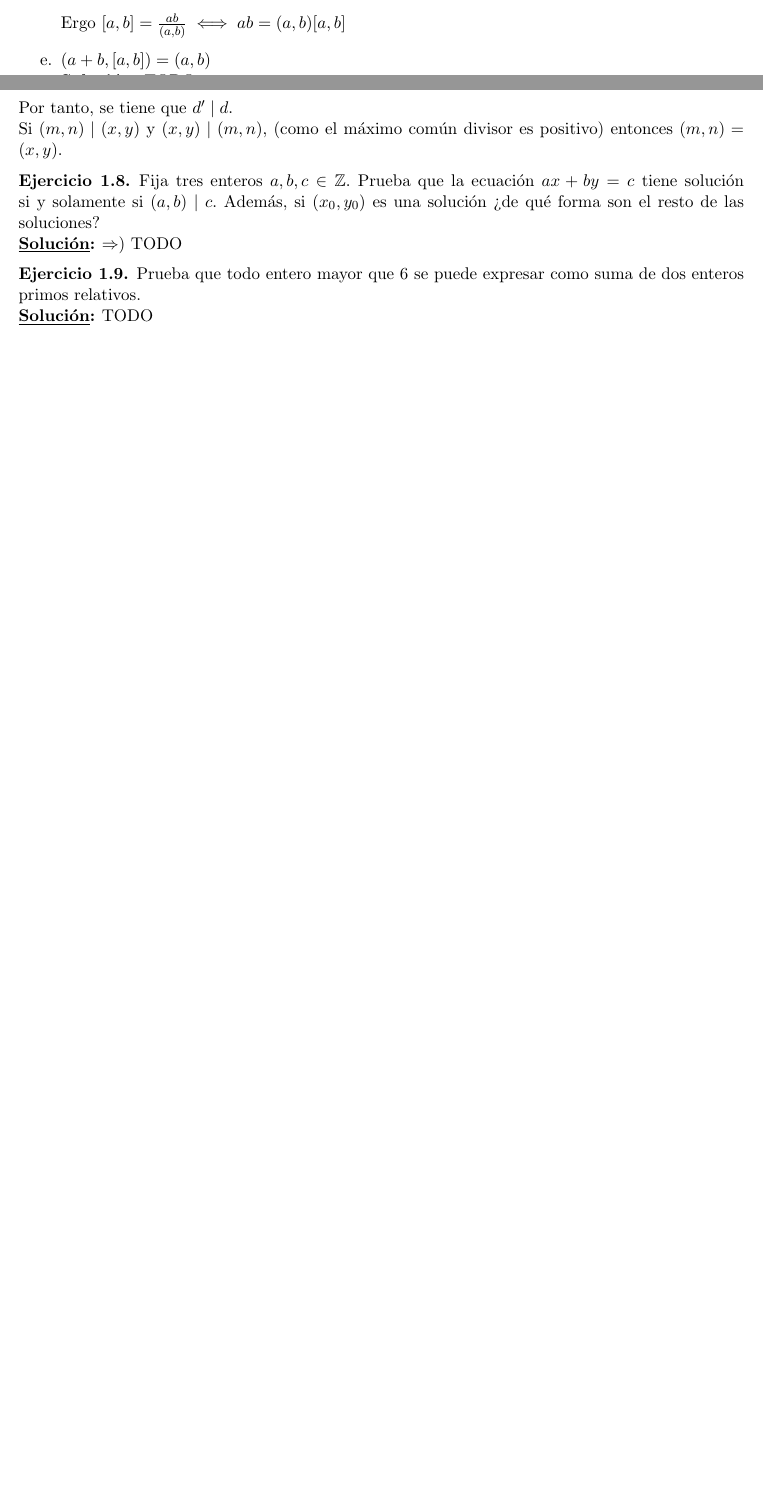
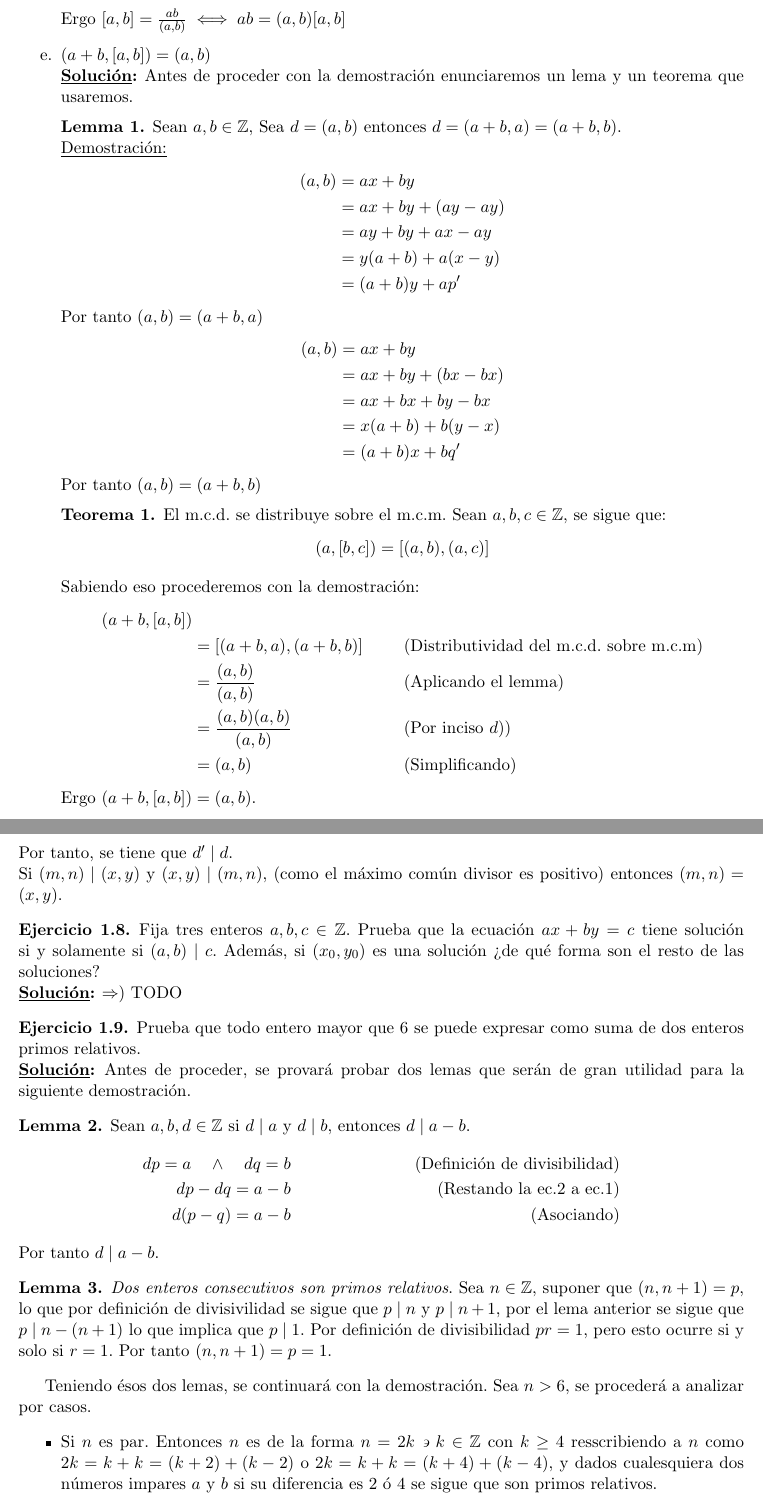
Before and after one commit to angelgladin/teoria-de-numeros-1, a LaTeX problem sheet (tarea1/tarea1_sol.tex): two parts of pages 4 and 6 of 7 before the commit and two parts of pages 6 and 8 of 9 after it, joined at a grey line, cut so that both start at the same text, the shorter picture padded with empty space. Compiled offline with pdfLaTeX.

Commit message:
Ya casi está

```diff
--- a/tarea1/tarea1_sol.tex
+++ b/tarea1/tarea1_sol.tex
@@ -312,11 +351,46 @@
     &= (p_{1}^{a_1}p_{2}^{a_2} \cdots p_{n}^{a_n})(p_{1}^{b_1}p_{2}^{b_2} \cdots p_{n}^{b_n}) \\
     &= ab
   \end{align*}
-
   Ergo $[a,b]=\frac{ab}{(a,b)}  \iff ab=(a,b)[a,b]$
 
   \item $(a+b,[a,b])=(a,b)$\\
-  \sol TODO
+  \sol Antes de proceder con la demostración enunciaremos un lema y un teorema que usaremos.
+  \begin{lemma}
+  Sean $a,b \in \Z$, Sea $d = (a,b)$ entonces $d = (a+b,a) = (a+b,b)$.\\
+  \underline{Demostración:}
+  \begin{align*}
+  (a,b) &= ax + by\\
+    &= ax + by + (ay - ay)\\
+    &= ay + by + ax - ay\\
+    &= y(a+b) + a(x-y)\\
+    &= (a+b)y + ap'
+  \end{align*}
+  Por tanto $(a,b) = (a+b,a)$
+  \begin{align*}
+  (a,b)
+    &= ax + by\\
+    &= ax + by + (bx - bx)\\
+    &= ax + bx + by - bx\\
+    &= x(a+b) + b(y-x)\\
+    &= (a+b)x + bq'
+  \end{align*}
+  Por tanto $(a,b) = (a+b,b)$
+  \end{lemma}
+
+  \begin{theorem}
+  El m.c.d. se distribuye sobre el m.c.m. Sean $a,b,c \in \Z$, se sigue que:
+  $$(a,[b,c]) = [(a,b),(a,c)]$$
+  \end{theorem}
+
+  Sabiendo eso procederemos con la demostración:
+  \begin{align*}
+  (a+b, [a,b]) \\
+    &= [(a+b,a), (a+b, b)] && \text{(Distributividad del m.c.d. sobre m.c.m)}\\
+    &= \frac{(a,b)}{(a,b)} && \text{(Aplicando el lemma)}\\
+    &= \frac{(a,b)(a,b)}{(a,b)} && \text{(Por inciso $d)$)}\\
+    &= (a, b) && \text{(Simplificando)}
+  \end{align*}
+  Ergo $(a+b,[a,b])=(a,b)$.
 
   \end{enumerate}
 \end{p}
@@ -405,4 +479,26 @@
 %
 \begin{p}
   Prueba que todo entero mayor que 6 se puede expresar como suma de dos enteros primos relativos.\\
-  \sol TODO
+  \sol Antes de proceder, se provará probar dos lemas que serán de gran utilidad para la siguiente demostración.
+  \begin{lemma}
+  Sean $a, b, d \in \Z$ si $d \mid a$ y $d \mid b$, entonces $d \mid a-b$.
+  \begin{align*}
+  dp = a \quad \land \quad dq=b && \text{(Definición de divisibilidad)}\\
+  dp - dq = a -b && \text{(Restando la ec.2 a ec.1)}\\
+  d(p-q) = a-b && \text{(Asociando)}
+  \end{align*}
+  Por tanto $d \mid a-b$.
+  \end{lemma}
+  \begin{lemma}
+  \emph{Dos enteros consecutivos son primos relativos}. Sea $n \in \Z$, suponer que $(n, n+1)=p$, lo que
+  por definición de divisivilidad se sigue que $p \mid n$ y $p \mid n+1$, por el lema anterior se sigue que
+  $p \mid n - (n+1)$ lo que implica que  $p \mid 1$. Por definición de divisibilidad $pr=1$, pero esto ocurre
+  si y solo si $r=1$. Por tanto $(n, n+1)=p=1$.
+  \end{lemma}
+
+  Teniendo ésos dos lemas, se continuará con la demostración. Sea $n>6$, se procederá a analizar por casos.
+  \begin{itemize}
+    \item Si $n$ es par. Entonces $n$ es de la forma $n=2k \backepsilon k \in \Z$ con $k \geq 4$
+    resscribiendo a $n$ como $2k=k+k=(k+2)+(k-2)$ o $2k=k+k=(k+4)+(k-4)$, y  dados cualesquiera
+    dos números impares $a$ y $b$ si su diferencia es $2$ ó $4$ se sigue que son primos relativos.
+    \item Si $n$ es impar. Entonces $n$ es de la forma $n=2k+1 \backepsilon k \in \Z$ con $k \geq 3$
```
Also changed, not shown: tarea1/tarea1_sol.pdf, tarea1/tarea1_sol.tex (73 more changed lines).
